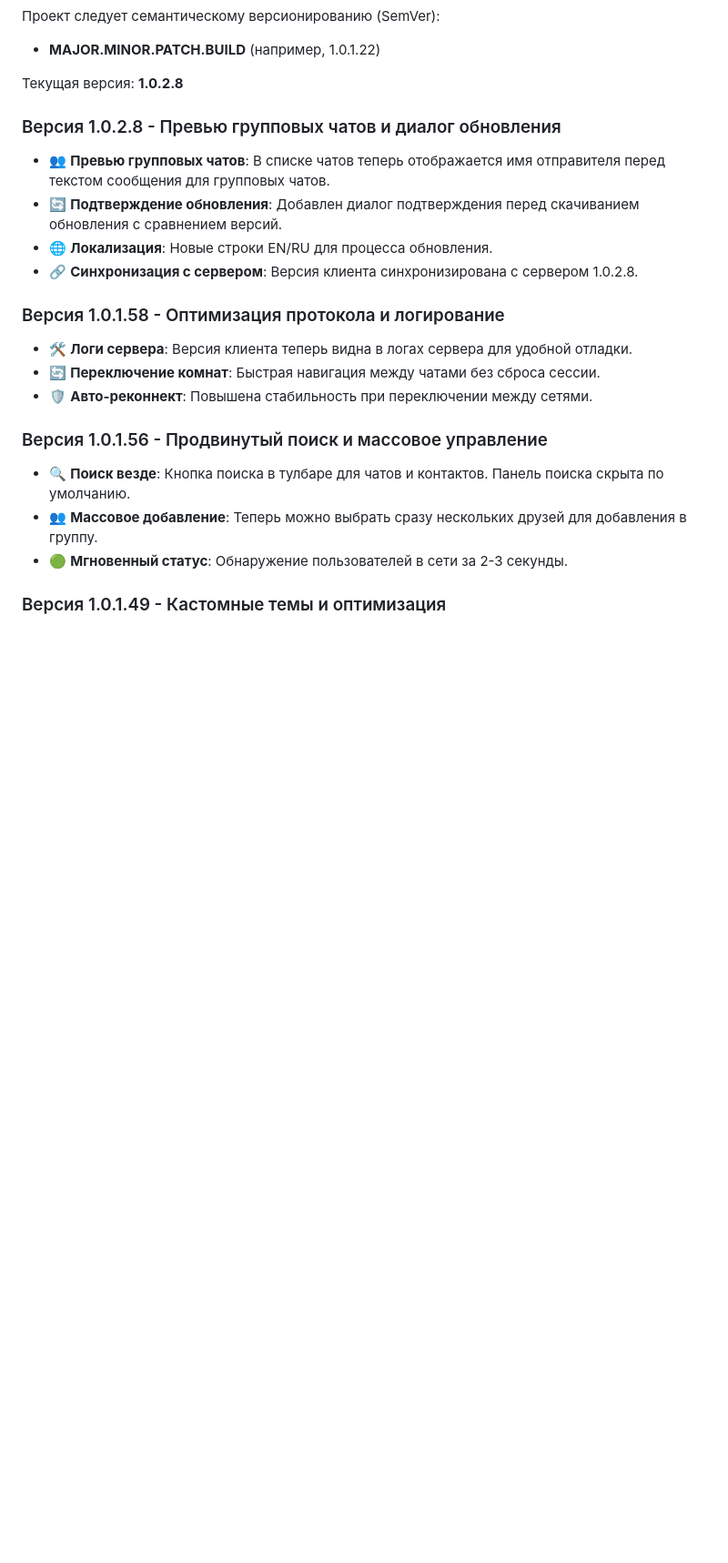
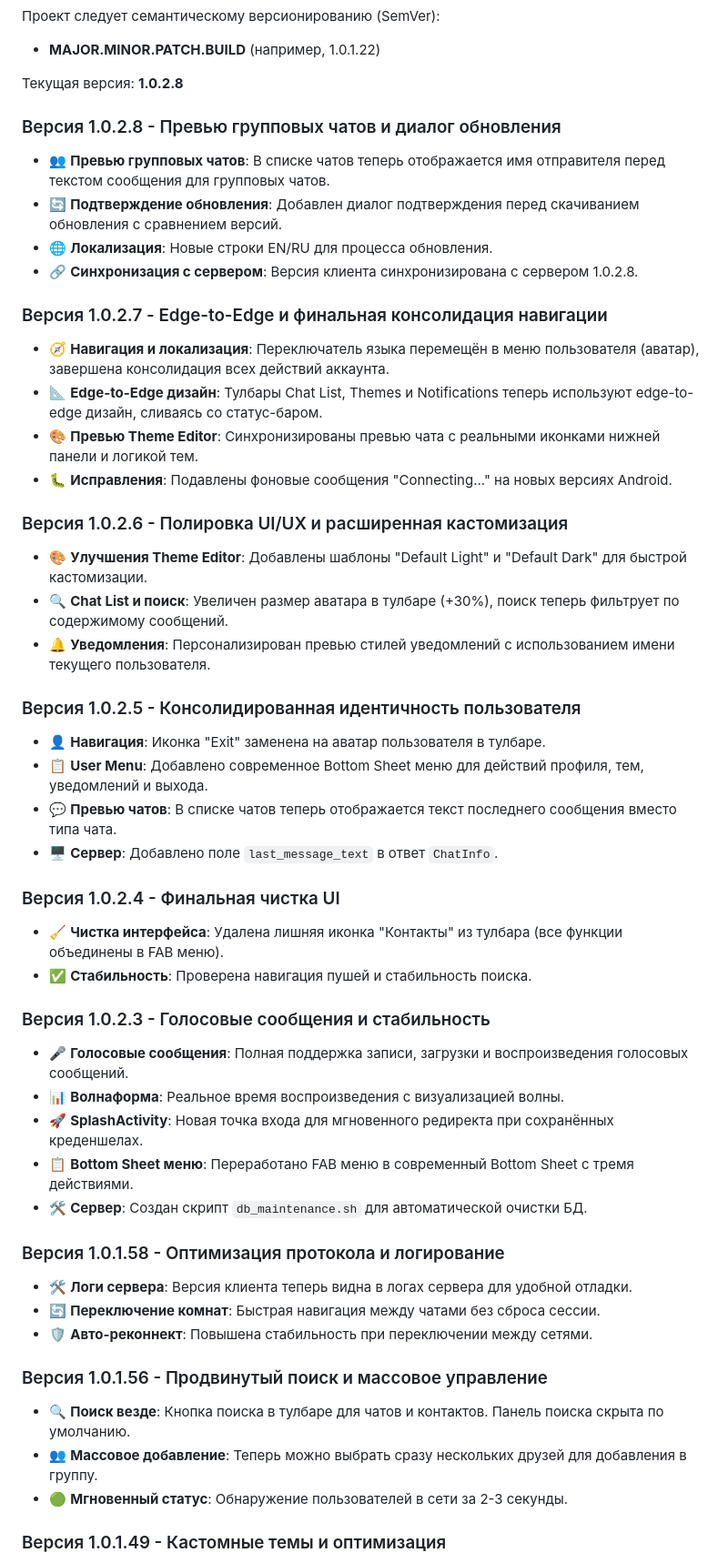
Before and after one commit to ferzferz11-sudo/msg.client.android, a Markdown page: README.ru.md, the part around the change. Shown at 91% size. GitHub-like rendering; blank space fills up the shorter version.

Commit message:
documentation update

```diff
--- a/README.ru.md
+++ b/README.ru.md
@@ -180,6 +180,34 @@ settings.gradle.kts                 # Настройки Gradle
 - 🔄 **Подтверждение обновления**: Добавлен диалог подтверждения перед скачиванием обновления с сравнением версий.
 - 🌐 **Локализация**: Новые строки EN/RU для процесса обновления.
 - 🔗 **Синхронизация с сервером**: Версия клиента синхронизирована с сервером 1.0.2.8.
+
+### Версия 1.0.2.7 - Edge-to-Edge и финальная консолидация навигации
+- 🧭 **Навигация и локализация**: Переключатель языка перемещён в меню пользователя (аватар), завершена консолидация всех действий аккаунта.
+- 📐 **Edge-to-Edge дизайн**: Тулбары Chat List, Themes и Notifications теперь используют edge-to-edge дизайн, сливаясь со статус-баром.
+- 🎨 **Превью Theme Editor**: Синхронизированы превью чата с реальными иконками нижней панели и логикой тем.
+- 🐛 **Исправления**: Подавлены фоновые сообщения "Connecting..." на новых версиях Android.
+
+### Версия 1.0.2.6 - Полировка UI/UX и расширенная кастомизация
+- 🎨 **Улучшения Theme Editor**: Добавлены шаблоны "Default Light" и "Default Dark" для быстрой кастомизации.
+- 🔍 **Chat List и поиск**: Увеличен размер аватара в тулбаре (+30%), поиск теперь фильтрует по содержимому сообщений.
+- 🔔 **Уведомления**: Персонализирован превью стилей уведомлений с использованием имени текущего пользователя.
+
+### Версия 1.0.2.5 - Консолидированная идентичность пользователя
+- 👤 **Навигация**: Иконка "Exit" заменена на аватар пользователя в тулбаре.
+- 📋 **User Menu**: Добавлено современное Bottom Sheet меню для действий профиля, тем, уведомлений и выхода.
+- 💬 **Превью чатов**: В списке чатов теперь отображается текст последнего сообщения вместо типа чата.
+- 🖥️ **Сервер**: Добавлено поле `last_message_text` в ответ `ChatInfo`.
+
+### Версия 1.0.2.4 - Финальная чистка UI
+- 🧹 **Чистка интерфейса**: Удалена лишняя иконка "Контакты" из тулбара (все функции объединены в FAB меню).
+- ✅ **Стабильность**: Проверена навигация пушей и стабильность поиска.
+
+### Версия 1.0.2.3 - Голосовые сообщения и стабильность
+- 🎤 **Голосовые сообщения**: Полная поддержка записи, загрузки и воспроизведения голосовых сообщений.
+- 📊 **Волнаформа**: Реальное время воспроизведения с визуализацией волны.
+- 🚀 **SplashActivity**: Новая точка входа для мгновенного редиректа при сохранённых креденшелах.
+- 📋 **Bottom Sheet меню**: Переработано FAB меню в современный Bottom Sheet с тремя действиями.
+- 🛠️ **Сервер**: Создан скрипт `db_maintenance.sh` для автоматической очистки БД.
 
 ### Версия 1.0.1.58 - Оптимизация протокола и логирование
 - 🛠️ **Логи сервера**: Версия клиента теперь видна в логах сервера для удобной отладки.
```
Also changed, not shown: README.md (+17 -0 lines).
